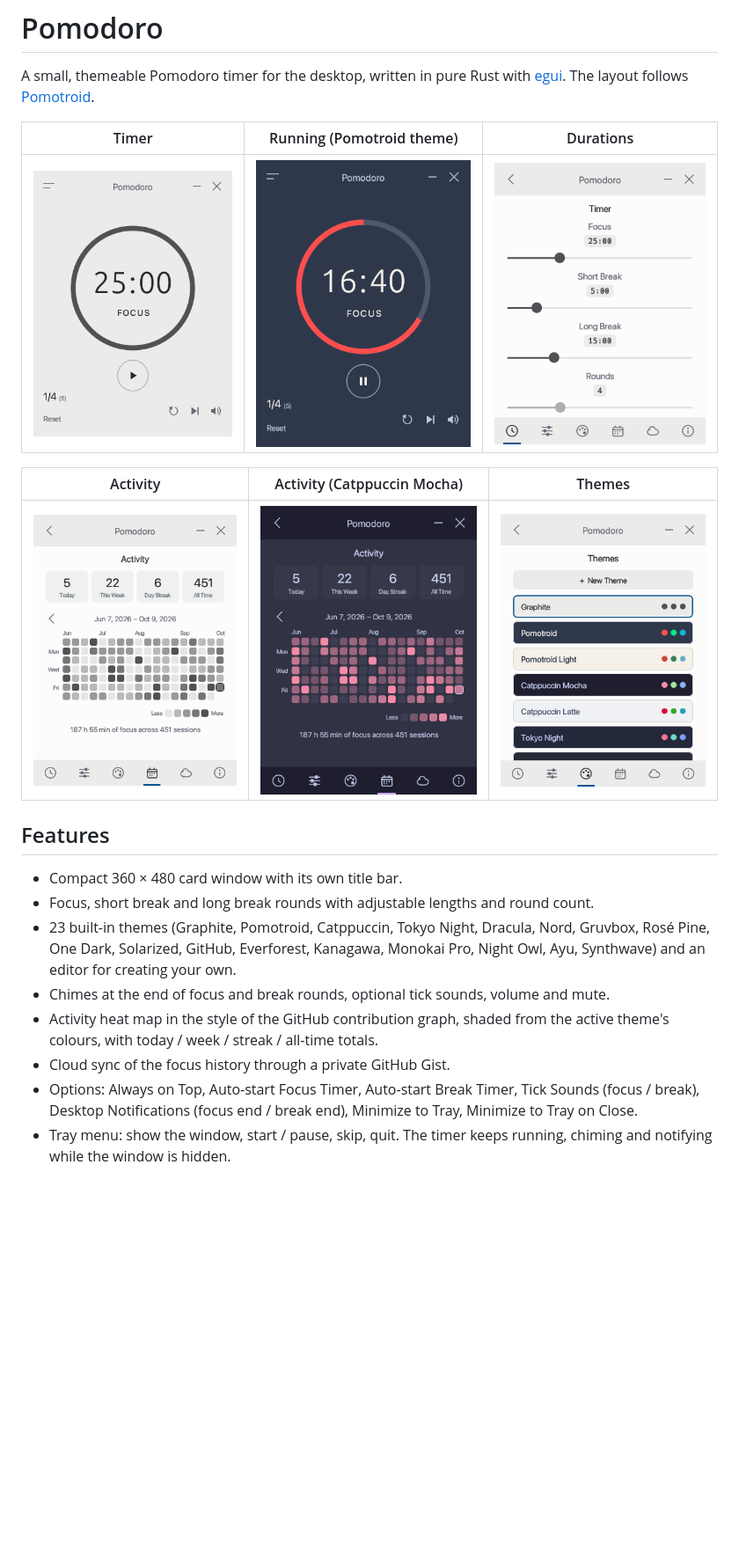
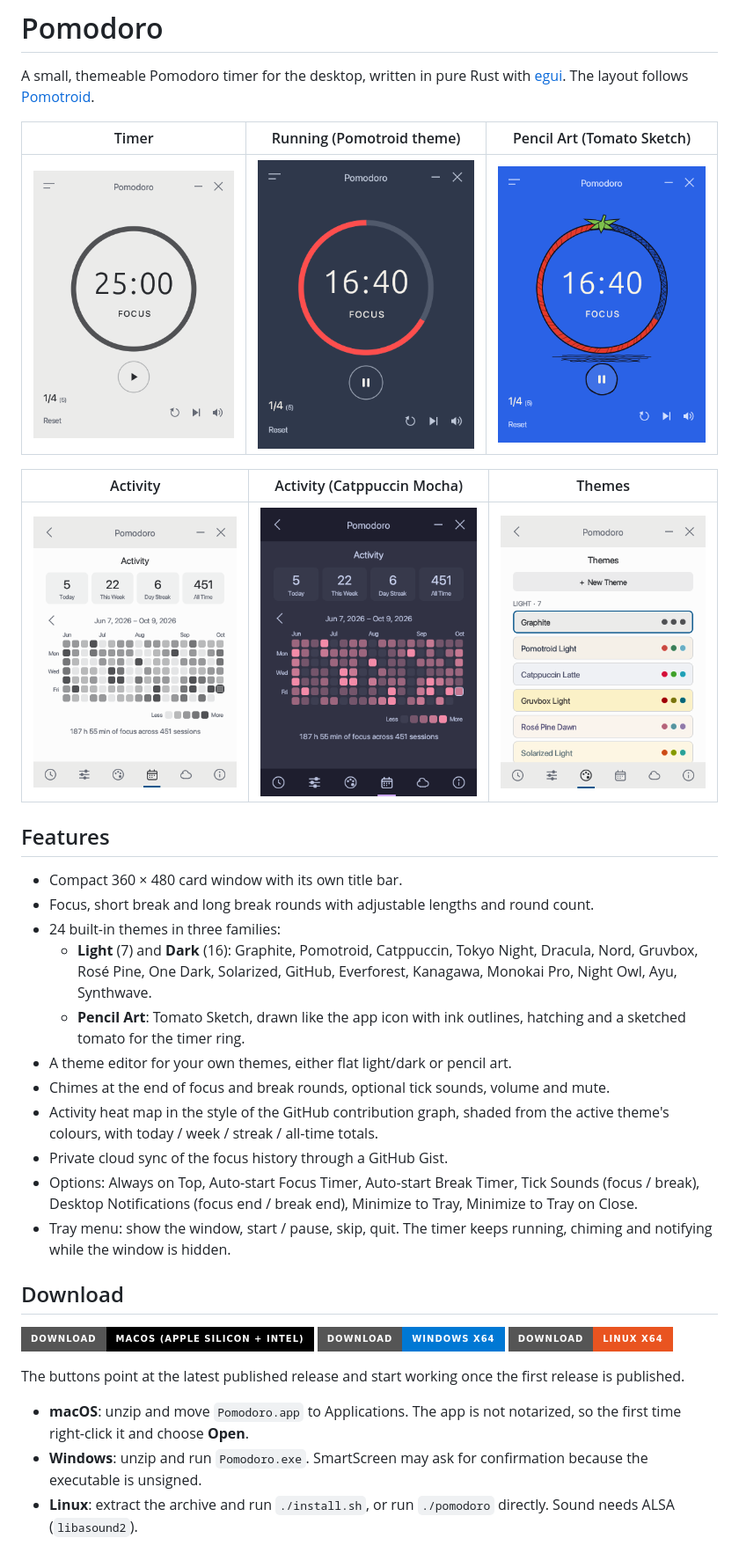
Before and after one commit to PrettyPomodoro/PrettyPomodoro, a Markdown page: README.md, the part around one of its changes. Shown at 88% size. Rendered like a GitHub page; pictures changed too: docs/pencil.png (added), docs/themes.png; badges without logos; blank space fills up the shorter version.

```diff
--- a/README.md
+++ b/README.md
@@ -4,9 +4,9 @@ A small, themeable Pomodoro timer for the desktop, written in pure Rust with
 [egui](https://github.com/emilk/egui). The layout follows
 [Pomotroid](https://github.com/Splode/pomotroid).
 
-| Timer | Running (Pomotroid theme) | Durations |
+| Timer | Running (Pomotroid theme) | Pencil Art (Tomato Sketch) |
 | --- | --- | --- |
-| ![Timer](docs/timer.png) | ![Running](docs/timer-dark.png) | ![Durations](docs/settings.png) |
+| ![Timer](docs/timer.png) | ![Running](docs/timer-dark.png) | ![Pencil art](docs/pencil.png) |
 
 | Activity | Activity (Catppuccin Mocha) | Themes |
 | --- | --- | --- |
@@ -16,16 +16,36 @@ A small, themeable Pomodoro timer for the desktop, written in pure Rust with
 
 - Compact 360 × 480 card window with its own title bar.
 - Focus, short break and long break rounds with adjustable lengths and round count.
-- 23 built-in themes (Graphite, Pomotroid, Catppuccin, Tokyo Night, Dracula, Nord,
-  Gruvbox, Rosé Pine, One Dark, Solarized, GitHub, Everforest, Kanagawa, Monokai Pro,
-  Night Owl, Ayu, Synthwave) and an editor for creating your own.
+- 24 built-in themes in three families:
+  - **Light** (7) and **Dark** (16): Graphite, Pomotroid, Catppuccin, Tokyo Night,
+    Dracula, Nord, Gruvbox, Rosé Pine, One Dark, Solarized, GitHub, Everforest,
+    Kanagawa, Monokai Pro, Night Owl, Ayu, Synthwave.
+  - **Pencil Art**: Tomato Sketch, drawn like the app icon with ink outlines,
+    hatching and a sketched tomato for the timer ring.
+- A theme editor for your own themes, either flat light/dark or pencil art.
 - Chimes at the end of focus and break rounds, optional tick sounds, volume and mute.
 - Activity heat map in the style of the GitHub contribution graph, shaded from
   the active theme's colours, with today / week / streak / all-time totals.
-- Cloud sync of the focus history through a private GitHub Gist.
+- Private cloud sync of the focus history through a GitHub Gist.
 - Options: Always on Top, Auto-start Focus Timer, Auto-start Break Timer,
   Tick Sounds (focus / break), Desktop Notifications (focus end / break end),
   Minimize to Tray, Minimize to Tray on Close.
 - Tray menu: show the window, start / pause, skip, quit. The timer keeps
   running, chiming and notifying while the window is hidden.
 
+## Download
+
+[![Download for macOS](https://img.shields.io/badge/Download-macOS%20(Apple%20Silicon%20%2B%20Intel)-000000?style=for-the-badge&logo=apple&logoColor=white)](https://github.com/ahmed-abd-elwahed/Pomodoro/releases/latest/download/Pomodoro-macos-universal.zip)
+[![Download for Windows](https://img.shields.io/badge/Download-Windows%20x64-0078D4?style=for-the-badge)](https://github.com/ahmed-abd-elwahed/Pomodoro/releases/latest/download/Pomodoro-windows-x64.zip)
+[![Download for Linux](https://img.shields.io/badge/Download-Linux%20x64-E95420?style=for-the-badge&logo=linux&logoColor=white)](https://github.com/ahmed-abd-elwahed/Pomodoro/releases/latest/download/Pomodoro-linux-x64.tar.gz)
+
+The buttons point at the latest published release and start working once the
+first release is published.
+
+- **macOS**: unzip and move `Pomodoro.app` to Applications. The app is not
+  notarized, so the first time right-click it and choose **Open**.
+- **Windows**: unzip and run `Pomodoro.exe`. SmartScreen may ask for
+  confirmation because the executable is unsigned.
+- **Linux**: extract the archive and run `./install.sh`, or run `./pomodoro`
+  directly. Sound needs ALSA (`libasound2`).
+
```
Also changed, not shown: other parts of README.md (+51 -2 lines), 11 other files.
